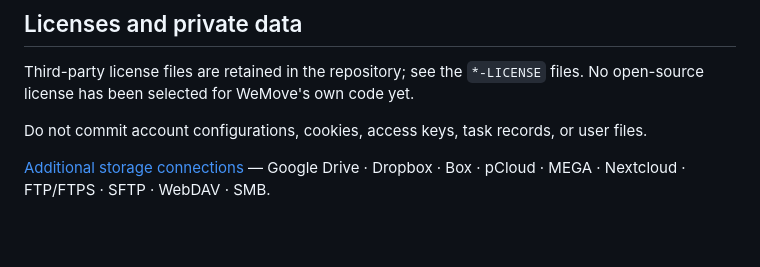
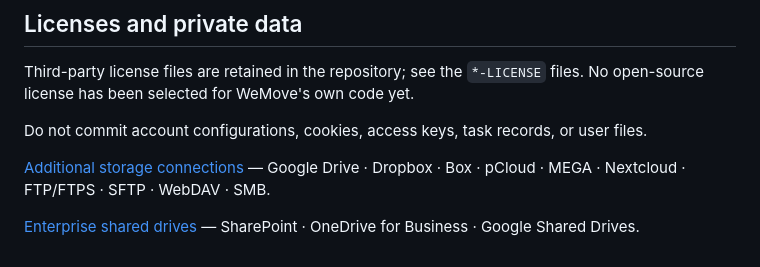
Before and after one commit to susunola/WeMove, a Markdown page: README.md, the part around the change. Rendered like a GitHub page; blank space fills up the shorter version.

Commit message:
Add enterprise SharePoint, business OneDrive and Google Shared Drive connections

```diff
--- a/README.md
+++ b/README.md
@@ -75,3 +75,5 @@ Third-party license files are retained in the repository; see the `*-LICENSE` fi
 Do not commit account configurations, cookies, access keys, task records, or user files.
 
 [Additional storage connections](docs/extended-storage.md) — Google Drive · Dropbox · Box · pCloud · MEGA · Nextcloud · FTP/FTPS · SFTP · WebDAV · SMB.
+
+[Enterprise shared drives](docs/enterprise-storage.md) — SharePoint · OneDrive for Business · Google Shared Drives.
```
Also changed, not shown: README.zh-CN.md (+2 -0 lines), assets/PROVIDER-ICON-SOURCES.md (+2 -0 lines), docs/enterprise-storage.md (added, +31 -0 lines), designs/enterprise-storage.png (added), 10 other files.
